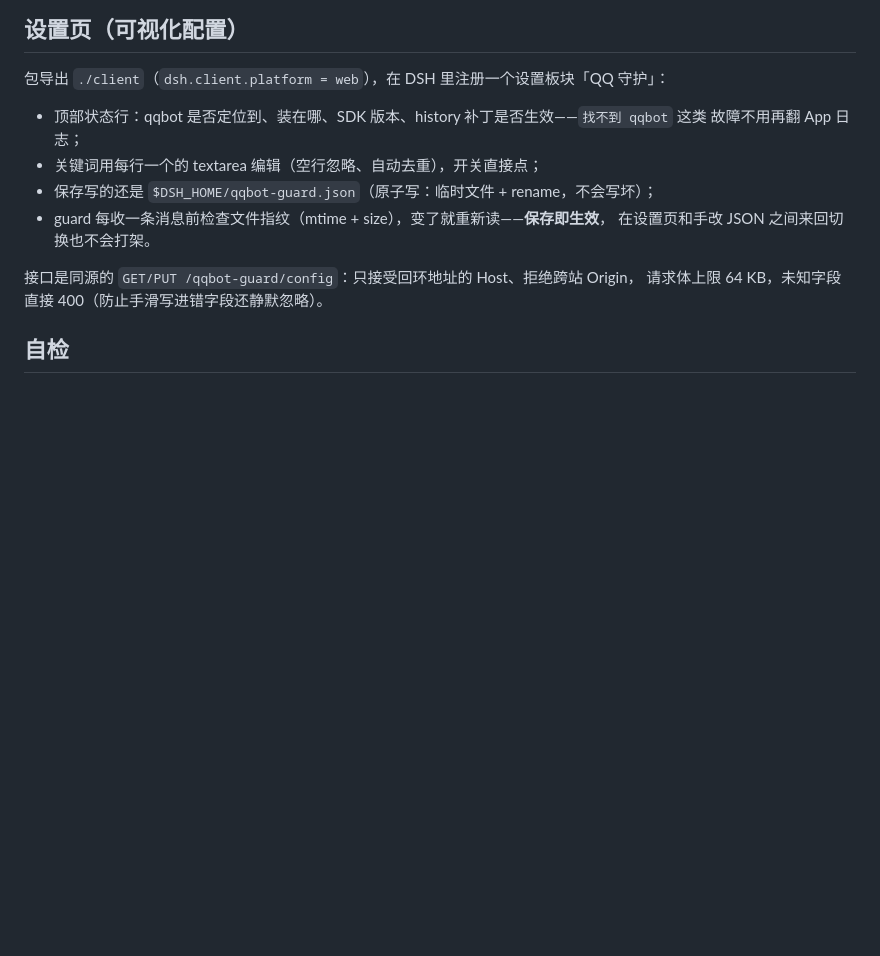
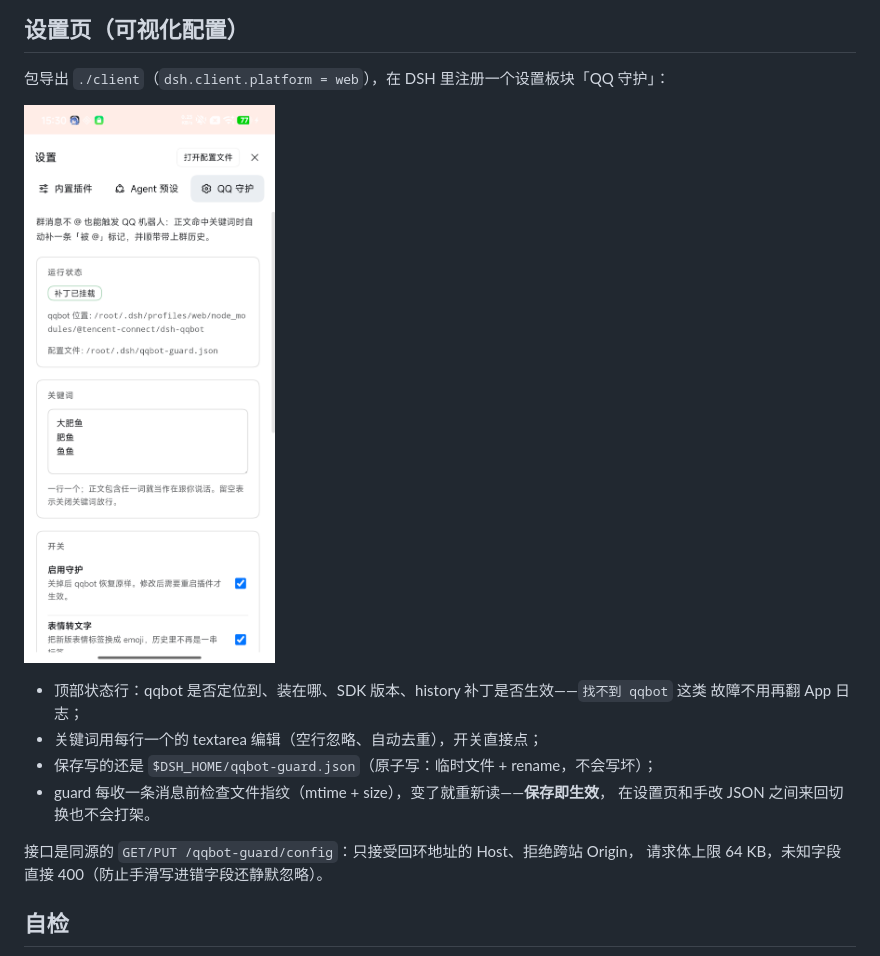
Before and after one commit to anwesc/dsh-qqbot-guard, a Markdown page: README.md, the part around the change. Rendered like a GitHub page; pictures changed too: docs/settings-qqguard.png (added); blank space fills up the shorter version.

Commit message:
docs: 加一张设置页截图（真机 1.0.6 验证）

```diff
--- a/README.md
+++ b/README.md
@@ -128,6 +128,8 @@ warn 然后忽略，不会让插件挂掉——手机上手改坏了不会变砖
 
 包导出 `./client`（`dsh.client.platform = web`），在 DSH 里注册一个设置板块「QQ 守护」：
 
+![设置 → QQ 守护](docs/settings-qqguard.png)
+
 - 顶部状态行：qqbot 是否定位到、装在哪、SDK 版本、history 补丁是否生效——`找不到 qqbot` 这类
   故障不用再翻 App 日志；
 - 关键词用每行一个的 textarea 编辑（空行忽略、自动去重），开关直接点；
```
